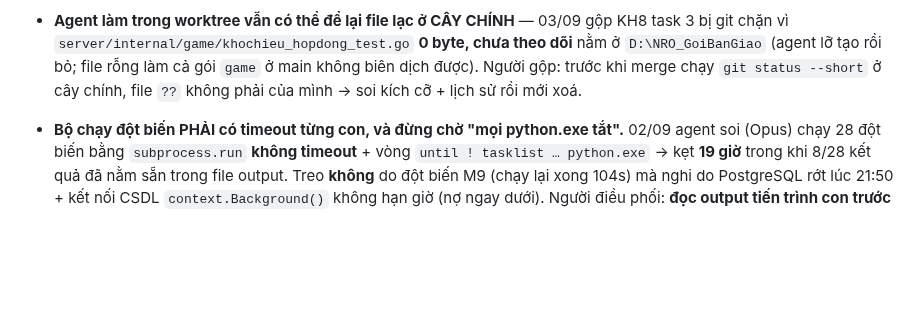
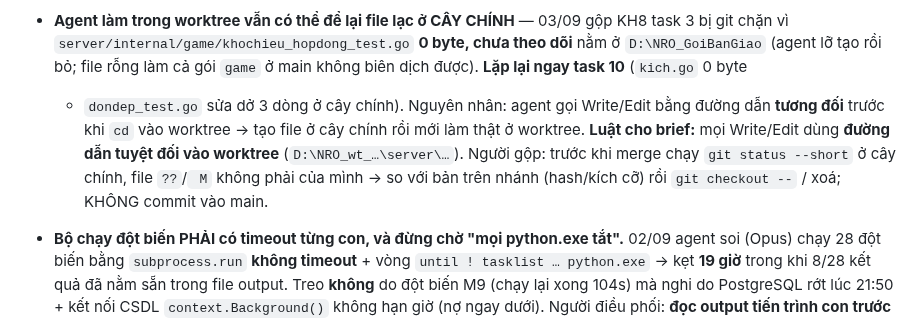
Before and after one commit to KNAGENCY/NRO_GoiBanGiao, a Markdown page: BAT-DAU-TU-DAY.md, the part around one of its changes. GitHub-like rendering; blank space fills up the shorter version.

Commit message:
docs(kh8): task 10 da duyet tay + gop (0303f8b); §8 luat duong dan tuyet doi cho agent

```diff
--- a/BAT-DAU-TU-DAY.md
+++ b/BAT-DAU-TU-DAY.md
@@ -514,8 +514,12 @@ Gom lại thành **Kế hoạch B**, sửa lẻ từng cái là vô nghĩa:
   PBKDF2 chậm ~10× nên nhiễu 2,8ms > ngưỡng 1ms, là dụng cụ đo bị nhiễu chứ không phải rò rỉ.
 - **Agent làm trong worktree vẫn có thể để lại file lạc ở CÂY CHÍNH** — 03/09 gộp KH8 task 3 bị git chặn vì
   `server/internal/game/khochieu_hopdong_test.go` **0 byte, chưa theo dõi** nằm ở `D:\NRO_GoiBanGiao` (agent lỡ
-  tạo rồi bỏ; file rỗng làm cả gói `game` ở main không biên dịch được). Người gộp: trước khi merge chạy
-  `git status --short` ở cây chính, file `??` không phải của mình → soi kích cỡ + lịch sử rồi mới xoá.
+  tạo rồi bỏ; file rỗng làm cả gói `game` ở main không biên dịch được). **Lặp lại ngay task 10** (`kich.go` 0 byte
+  + `dondep_test.go` sửa dở 3 dòng ở cây chính). Nguyên nhân: agent gọi Write/Edit bằng đường dẫn **tương đối**
+  trước khi `cd` vào worktree → tạo file ở cây chính rồi mới làm thật ở worktree. **Luật cho brief:** mọi Write/Edit
+  dùng **đường dẫn tuyệt đối vào worktree** (`D:\NRO_wt_…\server\…`). Người gộp: trước khi merge chạy
+  `git status --short` ở cây chính, file `??`/` M` không phải của mình → so với bản trên nhánh (hash/kích cỡ) rồi
+  `git checkout --` / xoá; KHÔNG commit vào main.
 
 - **Bộ chạy đột biến PHẢI có timeout từng con, và đừng chờ "mọi python.exe tắt".** 02/09 agent soi (Opus) chạy 28 đột biến bằng `subprocess.run` **không timeout** + vòng `until ! tasklist … python.exe` → kẹt **19 giờ** trong khi 8/28 kết quả đã nằm sẵn trong file output. Treo **không** do đột biến M9 (chạy lại xong 104s) mà nghi do PostgreSQL rớt lúc 21:50 + kết nối CSDL `context.Background()` không hạn giờ (nợ ngay dưới). Người điều phối: **đọc output tiến trình con trước khi kết luận agent kẹt**.
 - **Agent model rẻ (Sonnet / Explore) hay làm xong mà KHÔNG commit** — 02/09 hai lần liên tiếp: agent Explore không có quyền `git commit` (đúng vai chỉ-đọc), agent Sonnet task 14 thì quên. Việc không mất (nằm trong worktree) nhưng người điều phối phải **kiểm `git status` trong worktree** trước khi tin báo cáo, và commit thay. Brief cho model rẻ nên nói thẳng *"bước cuối: `git add -A && git commit`, báo lại hash"*.
```
Also changed, not shown: other parts of BAT-DAU-TU-DAY.md (+1 -1 lines), NHAT-KY-AGENT.md (+1 -0 lines).
